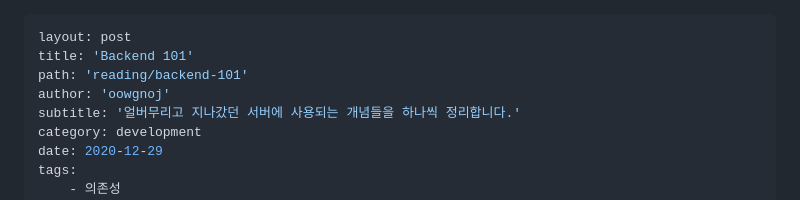
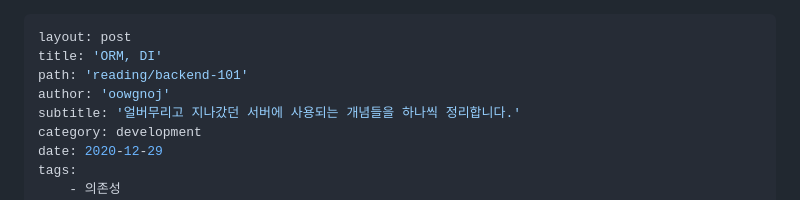
Before and after one commit to oowgnoj/oowgnoj.dev, a Markdown page: posts/2020-12-29-backend-101.md, the part around the change. GitHub-like rendering.

```diff
--- a/posts/2020-12-29-backend-101.md
+++ b/posts/2020-12-29-backend-101.md
@@ -1,6 +1,6 @@
 ---
 layout: post
-title: 'Backend 101'
+title: 'ORM, DI'
 path: 'reading/backend-101'
 author: 'oowgnoj'
 subtitle: '얼버무리고 지나갔던 서버에 사용되는 개념들을 하나씩 정리합니다.'
```
Also changed, not shown: posts/2021-01-04-tool-tech.md (+0 -1 lines), posts/2021-02-04-backend-101-intro.md (added, +82 -0 lines), images/backend101/roadmap.png (added), 5 other files.
